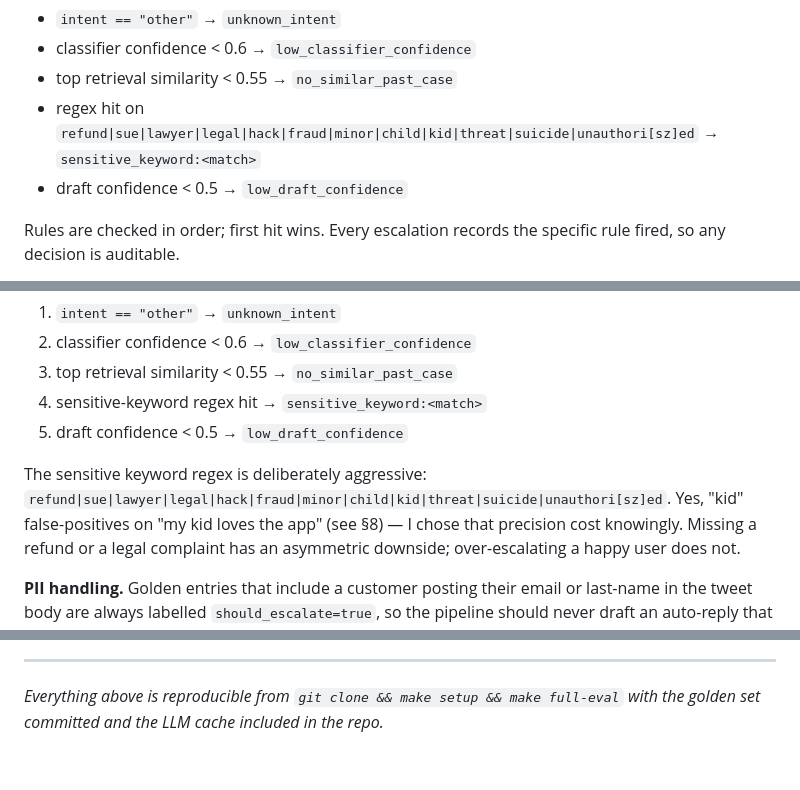
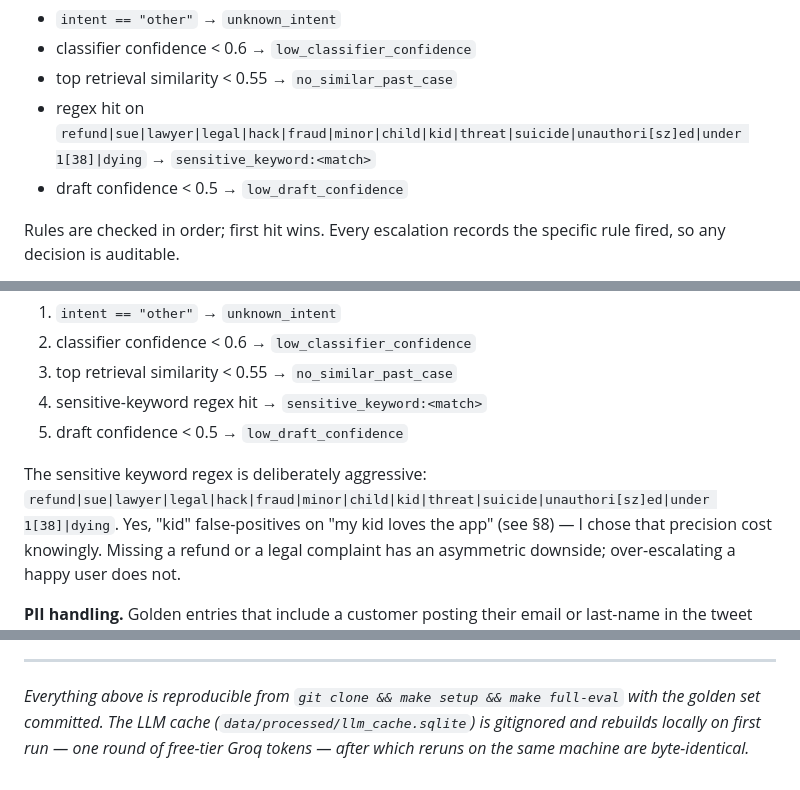
Before and after one commit to Atharv7740/SpotifyCares, a Markdown page: REPORT.md, 3 parts joined by grey strips. Rendered like a GitHub page.

```diff
--- a/REPORT.md
+++ b/REPORT.md
@@ -58,7 +58,7 @@ Escalation triggers (checked in order):
 - `intent == "other"` → `unknown_intent`
 - classifier confidence < 0.6 → `low_classifier_confidence`
 - top retrieval similarity < 0.55 → `no_similar_past_case`
-- regex hit on `refund|sue|lawyer|legal|hack|fraud|minor|child|kid|threat|suicide|unauthori[sz]ed` → `sensitive_keyword:<match>`
+- regex hit on `refund|sue|lawyer|legal|hack|fraud|minor|child|kid|threat|suicide|unauthori[sz]ed|under 1[38]|dying` → `sensitive_keyword:<match>`
 - draft confidence < 0.5 → `low_draft_confidence`
 
 Rules are checked in order; first hit wins. Every escalation records the specific rule fired, so any decision is auditable.
@@ -265,7 +274,7 @@ checked in order, each recording the rule that fired:
 5. draft confidence < 0.5 → `low_draft_confidence`
 
 The sensitive keyword regex is deliberately aggressive:
-`refund|sue|lawyer|legal|hack|fraud|minor|child|kid|threat|suicide|unauthori[sz]ed`.
+`refund|sue|lawyer|legal|hack|fraud|minor|child|kid|threat|suicide|unauthori[sz]ed|under 1[38]|dying`.
 Yes, "kid" false-positives on "my kid loves the app" (see §8) — I chose that
 precision cost knowingly. Missing a refund or a legal complaint has an
 asymmetric downside; over-escalating a happy user does not.
@@ -321,4 +330,4 @@ Ranked by expected impact:
 
 ---
 
-_Everything above is reproducible from `git clone && make setup && make full-eval` with the golden set committed and the LLM cache included in the repo._
+_Everything above is reproducible from `git clone && make setup && make full-eval` with the golden set committed. The LLM cache (`data/processed/llm_cache.sqlite`) is gitignored and rebuilds locally on first run — one round of free-tier Groq tokens — after which reruns on the same machine are byte-identical._
```
Also changed, not shown: other parts of REPORT.md (+25 -16 lines), DECISION_LOG.md (+3 -3 lines), README.md (+10 -5 lines), ui/screenshots/pipeline.png, 4 other files.
